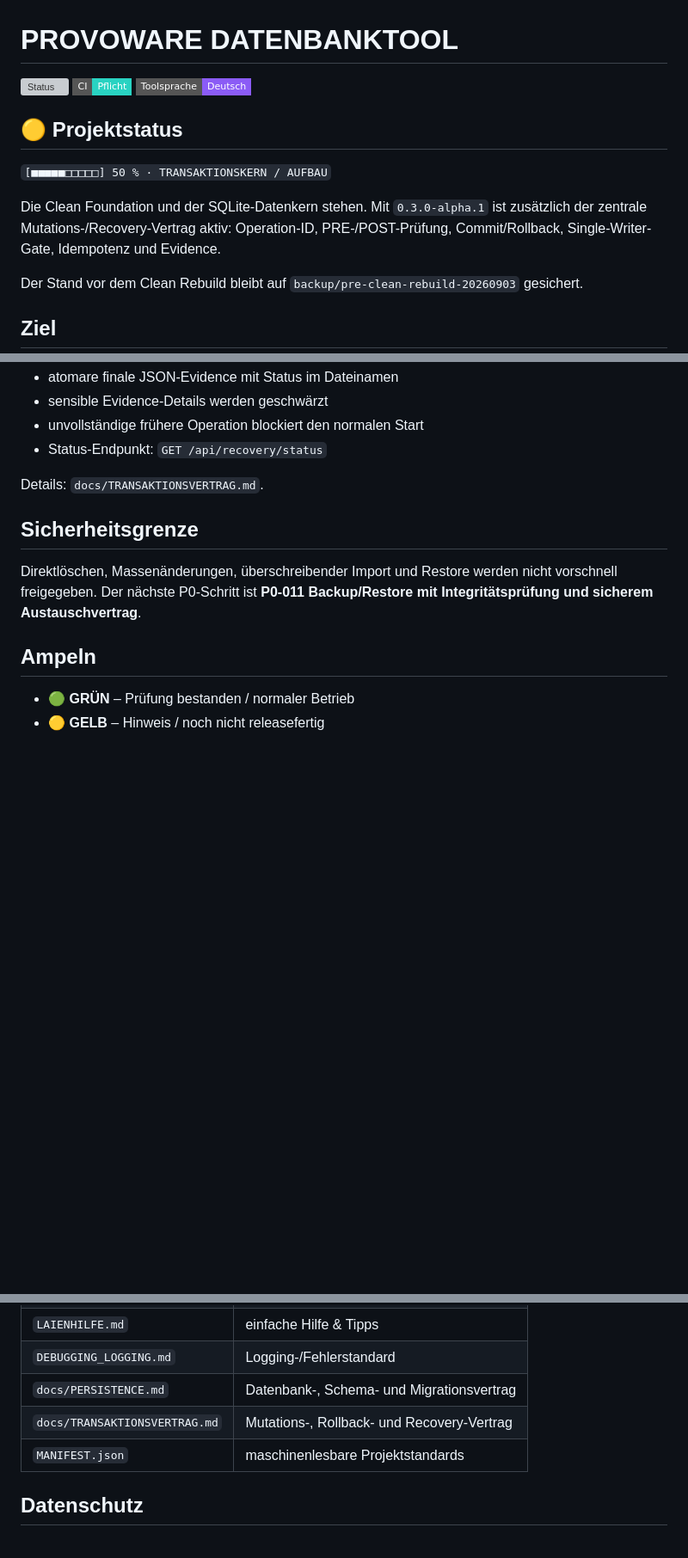
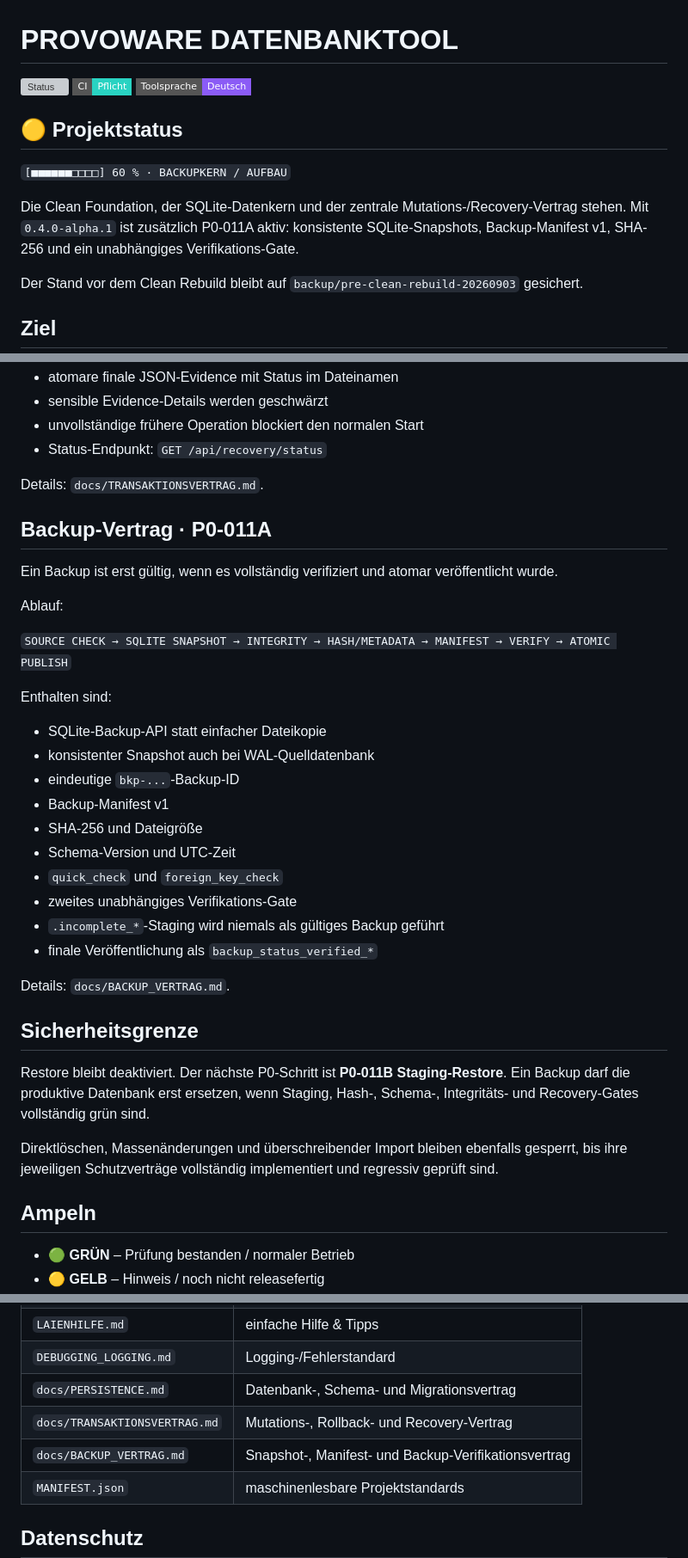
Before and after one commit to provoware/DATENBANKTOOL, a Markdown page: README.md, 3 parts joined by grey strips. Shown at 86% size. Rendered like a GitHub page; badges without logos; blank space fills up the shorter version; grey boxes are pictures that could not be loaded.

Commit message:
P0-011A: README auf Backup-Kern aktualisieren

```diff
--- a/README.md
+++ b/README.md
@@ -6,11 +6,11 @@
 
 ## 🟡 Projektstatus
 
-`[■■■■■□□□□□] 50 % · TRANSAKTIONSKERN / AUFBAU`
+`[■■■■■■□□□□] 60 % · BACKUPKERN / AUFBAU`
 
-Die Clean Foundation und der SQLite-Datenkern stehen. Mit `0.3.0-alpha.1` ist
-zusätzlich der zentrale Mutations-/Recovery-Vertrag aktiv: Operation-ID,
-PRE-/POST-Prüfung, Commit/Rollback, Single-Writer-Gate, Idempotenz und Evidence.
+Die Clean Foundation, der SQLite-Datenkern und der zentrale Mutations-/Recovery-Vertrag stehen.
+Mit `0.4.0-alpha.1` ist zusätzlich P0-011A aktiv: konsistente SQLite-Snapshots,
+Backup-Manifest v1, SHA-256 und ein unabhängiges Verifikations-Gate.
 
 Der Stand vor dem Clean Rebuild bleibt auf
 `backup/pre-clean-rebuild-20260903` gesichert.
@@ -84,11 +84,37 @@ Zusätzlich aktiv:
 
 Details: `docs/TRANSAKTIONSVERTRAG.md`.
 
+## Backup-Vertrag · P0-011A
+
+Ein Backup ist erst gültig, wenn es vollständig verifiziert und atomar veröffentlicht wurde.
+
+Ablauf:
+
+`SOURCE CHECK → SQLITE SNAPSHOT → INTEGRITY → HASH/METADATA → MANIFEST → VERIFY → ATOMIC PUBLISH`
+
+Enthalten sind:
+
+- SQLite-Backup-API statt einfacher Dateikopie
+- konsistenter Snapshot auch bei WAL-Quelldatenbank
+- eindeutige `bkp-...`-Backup-ID
+- Backup-Manifest v1
+- SHA-256 und Dateigröße
+- Schema-Version und UTC-Zeit
+- `quick_check` und `foreign_key_check`
+- zweites unabhängiges Verifikations-Gate
+- `.incomplete_*`-Staging wird niemals als gültiges Backup geführt
+- finale Veröffentlichung als `backup_status_verified_*`
+
+Details: `docs/BACKUP_VERTRAG.md`.
+
 ## Sicherheitsgrenze
 
-Direktlöschen, Massenänderungen, überschreibender Import und Restore werden nicht
-vorschnell freigegeben. Der nächste P0-Schritt ist **P0-011 Backup/Restore mit
-Integritätsprüfung und sicherem Austauschvertrag**.
+Restore bleibt deaktiviert. Der nächste P0-Schritt ist **P0-011B Staging-Restore**.
+Ein Backup darf die produktive Datenbank erst ersetzen, wenn Staging, Hash-, Schema-,
+Integritäts- und Recovery-Gates vollständig grün sind.
+
+Direktlöschen, Massenänderungen und überschreibender Import bleiben ebenfalls gesperrt,
+bis ihre jeweiligen Schutzverträge vollständig implementiert und regressiv geprüft sind.
 
 ## Ampeln
 
@@ -111,6 +137,7 @@ Integritätsprüfung und sicherem Austauschvertrag**.
 | `DEBUGGING_LOGGING.md` | Logging-/Fehlerstandard |
 | `docs/PERSISTENCE.md` | Datenbank-, Schema- und Migrationsvertrag |
 | `docs/TRANSAKTIONSVERTRAG.md` | Mutations-, Rollback- und Recovery-Vertrag |
+| `docs/BACKUP_VERTRAG.md` | Snapshot-, Manifest- und Backup-Verifikationsvertrag |
 | `MANIFEST.json` | maschinenlesbare Projektstandards |
 
 ## Datenschutz
```
Also changed, not shown: other parts of README.md (+1 -1 lines).
